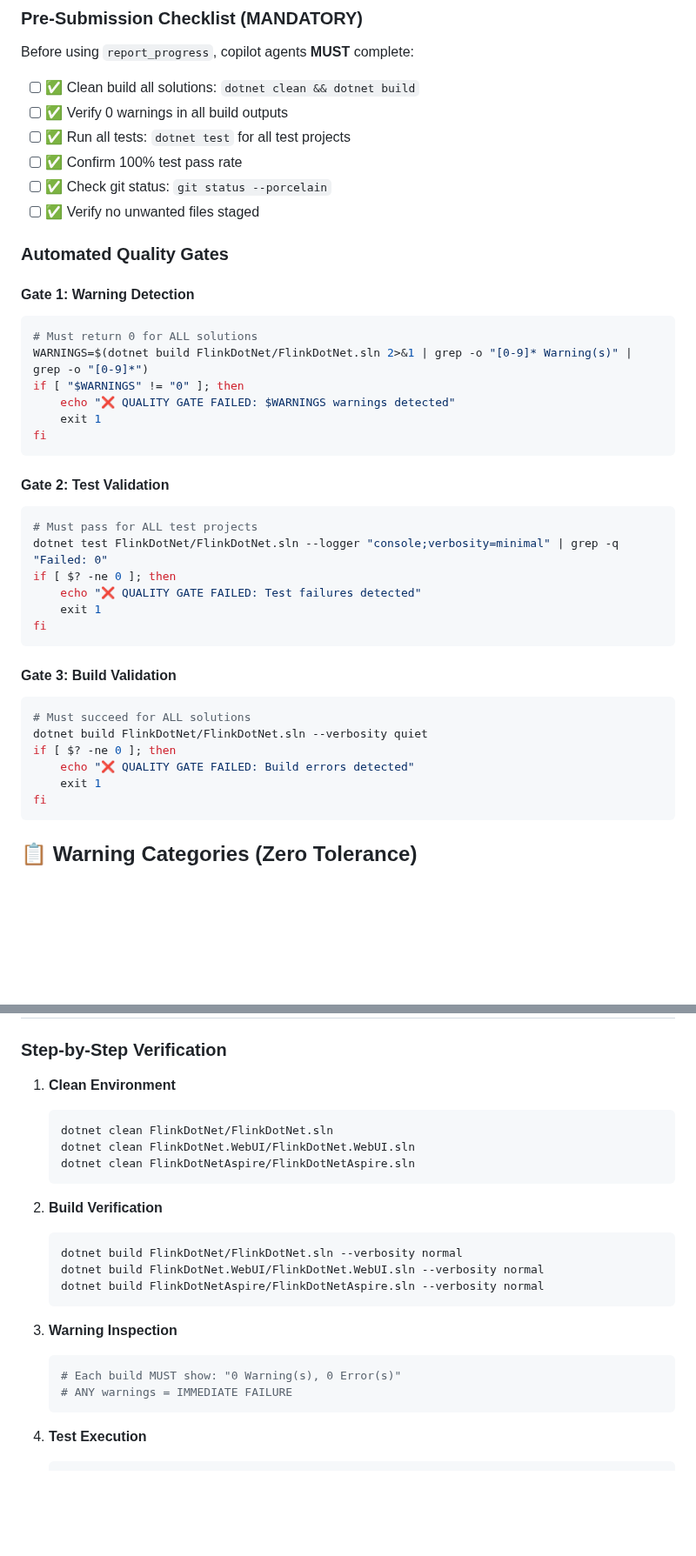
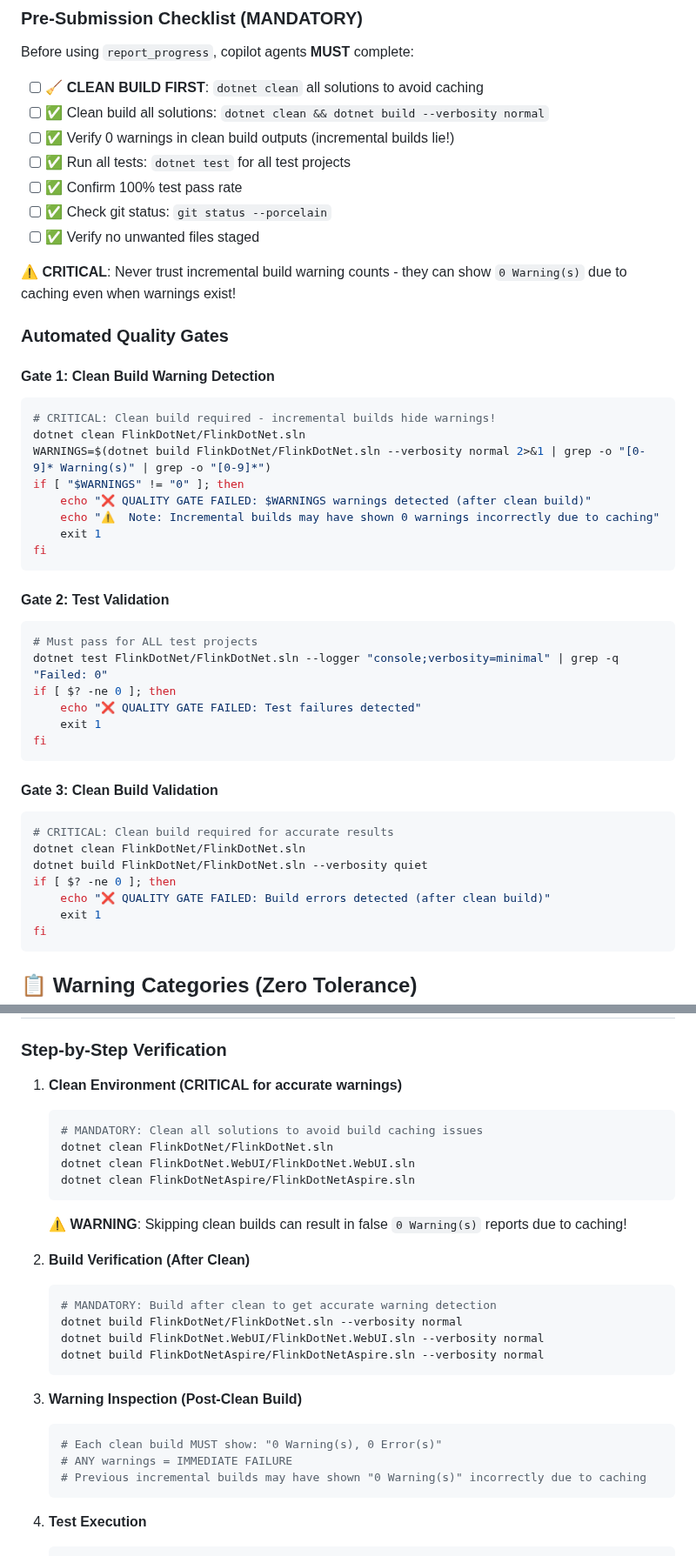
Before and after one commit to devstress/FLINK.NET, a Markdown page: .copilot/quality-rules.md, 2 parts joined by grey strips. Shown at 87% size. Rendered like a GitHub page; blank space fills up the shorter version.

````diff
--- a/.copilot/quality-rules.md
+++ b/.copilot/quality-rules.md
@@ -38,21 +48,26 @@ dotnet test FlinkDotNetAspire/FlinkDotNetAspire.IntegrationTests/FlinkDotNetAspi
 ### Pre-Submission Checklist (MANDATORY)
 Before using `report_progress`, copilot agents **MUST** complete:
 
-- [ ] ✅ Clean build all solutions: `dotnet clean && dotnet build`
-- [ ] ✅ Verify 0 warnings in all build outputs
+- [ ] 🧹 **CLEAN BUILD FIRST**: `dotnet clean` all solutions to avoid caching
+- [ ] ✅ Clean build all solutions: `dotnet clean && dotnet build --verbosity normal`
+- [ ] ✅ Verify 0 warnings in clean build outputs (incremental builds lie!)
 - [ ] ✅ Run all tests: `dotnet test` for all test projects
 - [ ] ✅ Confirm 100% test pass rate
 - [ ] ✅ Check git status: `git status --porcelain`
 - [ ] ✅ Verify no unwanted files staged
 
+⚠️ **CRITICAL**: Never trust incremental build warning counts - they can show `0 Warning(s)` due to caching even when warnings exist!
+
 ### Automated Quality Gates
 
-#### Gate 1: Warning Detection
+#### Gate 1: Clean Build Warning Detection
 ```bash
-# Must return 0 for ALL solutions
-WARNINGS=$(dotnet build FlinkDotNet/FlinkDotNet.sln 2>&1 | grep -o "[0-9]* Warning(s)" | grep -o "[0-9]*")
+# CRITICAL: Clean build required - incremental builds hide warnings!
+dotnet clean FlinkDotNet/FlinkDotNet.sln
+WARNINGS=$(dotnet build FlinkDotNet/FlinkDotNet.sln --verbosity normal 2>&1 | grep -o "[0-9]* Warning(s)" | grep -o "[0-9]*")
 if [ "$WARNINGS" != "0" ]; then
-    echo "❌ QUALITY GATE FAILED: $WARNINGS warnings detected"
+    echo "❌ QUALITY GATE FAILED: $WARNINGS warnings detected (after clean build)"
+    echo "⚠️  Note: Incremental builds may have shown 0 warnings incorrectly due to caching"
     exit 1
 fi
 ```
@@ -67,12 +82,13 @@ if [ $? -ne 0 ]; then
 fi
 ```
 
-#### Gate 3: Build Validation
+#### Gate 3: Clean Build Validation
 ```bash
-# Must succeed for ALL solutions
+# CRITICAL: Clean build required for accurate results
+dotnet clean FlinkDotNet/FlinkDotNet.sln
 dotnet build FlinkDotNet/FlinkDotNet.sln --verbosity quiet
 if [ $? -ne 0 ]; then
-    echo "❌ QUALITY GATE FAILED: Build errors detected"
+    echo "❌ QUALITY GATE FAILED: Build errors detected (after clean build)"
     exit 1
 fi
 ```
@@ -101,24 +117,28 @@ fi
 
 ### Step-by-Step Verification
 
-1. **Clean Environment**
+1. **Clean Environment (CRITICAL for accurate warnings)**
    ```bash
+   # MANDATORY: Clean all solutions to avoid build caching issues
    dotnet clean FlinkDotNet/FlinkDotNet.sln
    dotnet clean FlinkDotNet.WebUI/FlinkDotNet.WebUI.sln
    dotnet clean FlinkDotNetAspire/FlinkDotNetAspire.sln
    ```
+   ⚠️ **WARNING**: Skipping clean builds can result in false `0 Warning(s)` reports due to caching!
 
-2. **Build Verification**
+2. **Build Verification (After Clean)**
    ```bash
+   # MANDATORY: Build after clean to get accurate warning detection
    dotnet build FlinkDotNet/FlinkDotNet.sln --verbosity normal
    dotnet build FlinkDotNet.WebUI/FlinkDotNet.WebUI.sln --verbosity normal
    dotnet build FlinkDotNetAspire/FlinkDotNetAspire.sln --verbosity normal
    ```
 
-3. **Warning Inspection**
+3. **Warning Inspection (Post-Clean Build)**
    ```bash
-   # Each build MUST show: "0 Warning(s), 0 Error(s)"
+   # Each clean build MUST show: "0 Warning(s), 0 Error(s)"
    # ANY warnings = IMMEDIATE FAILURE
+   # Previous incremental builds may have shown "0 Warning(s)" incorrectly due to caching
    ```
 
 4. **Test Execution**
````
Also changed, not shown: other parts of .copilot/quality-rules.md (+10 -0 lines), INSTRUCTIONS.md (+32 -7 lines).
